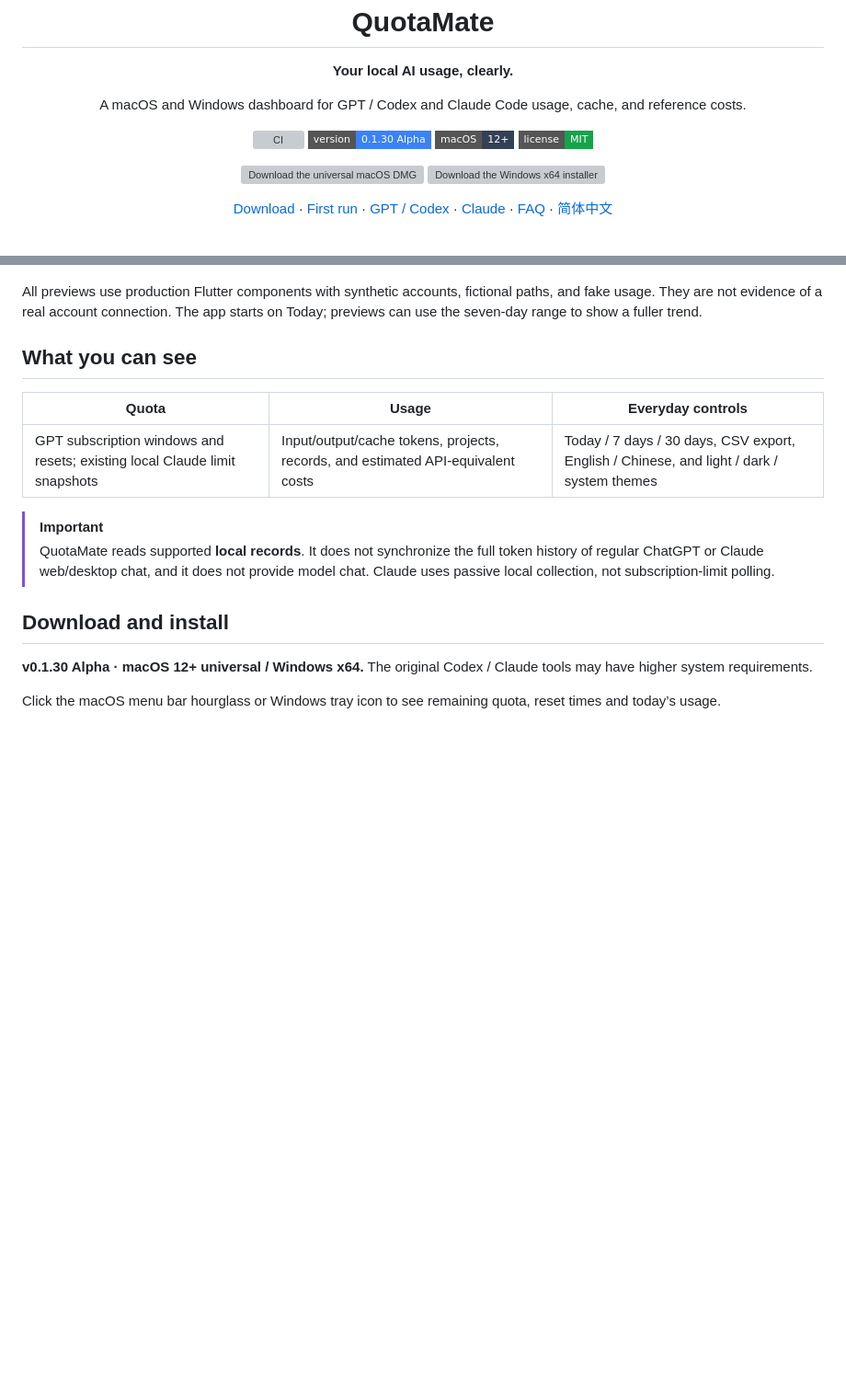
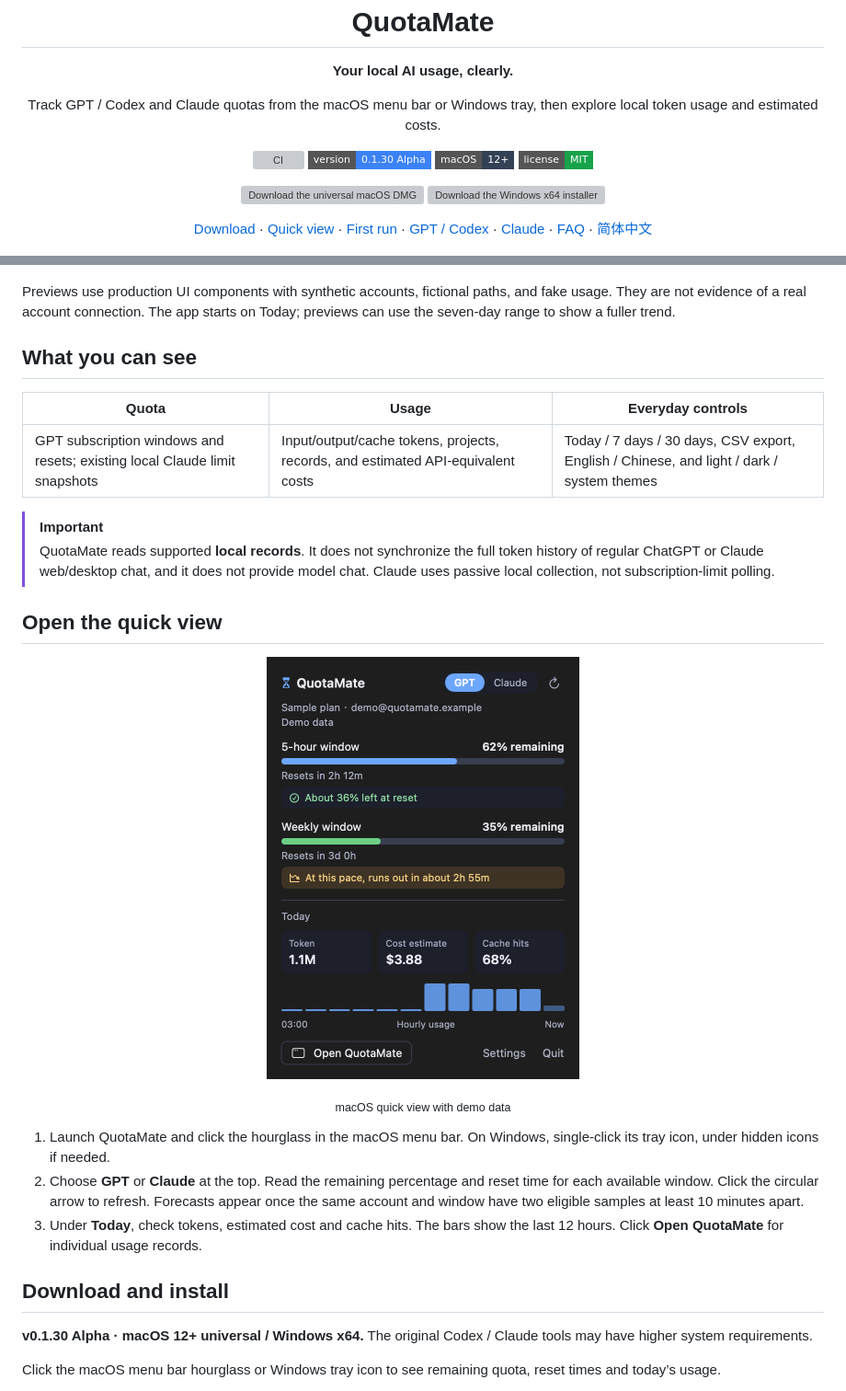
Before and after one commit to XianrenLong/QuotaMate, a Markdown page: README.en.md, 2 parts joined by grey strips. Shown at 92% size. Rendered like a GitHub page; pictures changed too: screenshots/preview/quick-view-en.png (added); badges without logos; blank space fills up the shorter version; grey boxes are pictures that could not be loaded.

```diff
--- a/README.en.md
+++ b/README.en.md
@@ -1,7 +1,7 @@
 <p align="center"><img src="assets/branding/quotamate-hourglass.png" width="96" height="96" alt="QuotaMate hourglass"></p>
 <h1 align="center">QuotaMate</h1>
 <p align="center"><strong>Your local AI usage, clearly.</strong></p>
-<p align="center">A macOS and Windows dashboard for GPT / Codex and Claude Code usage, cache, and reference costs.</p>
+<p align="center">Track GPT / Codex and Claude quotas from the macOS menu bar or Windows tray, then explore local token usage and estimated costs.</p>
 <p align="center">
   <a href="https://github.com/liuzilong200049-bot/QuotaMate/actions/workflows/ci.yml"><img src="https://github.com/liuzilong200049-bot/QuotaMate/actions/workflows/ci.yml/badge.svg" alt="CI"></a>
   <img src="https://img.shields.io/badge/version-0.1.30%20Alpha-3b82f6?style=flat-square" alt="0.1.30 Alpha">
@@ -9,11 +9,11 @@
   <a href="LICENSE"><img src="https://img.shields.io/badge/license-MIT-16a34a?style=flat-square" alt="MIT License"></a>
 </p>
 <p align="center"><a href="https://github.com/liuzilong200049-bot/QuotaMate/releases/download/v0.1.30-alpha/QuotaMate-0.1.30-macos-universal.dmg"><img src="docs/assets/download-macos.svg" width="320" alt="Download the universal macOS DMG"></a> <a href="https://github.com/liuzilong200049-bot/QuotaMate/releases/download/v0.1.30-alpha/QuotaMate-0.1.30-windows-x64-setup.exe"><img src="docs/assets/download-windows.svg" width="320" alt="Download the Windows x64 installer"></a></p>
-<p align="center"><a href="#download">Download</a> · <a href="#first-run">First run</a> · <a href="#connect-gpt">GPT / Codex</a> · <a href="#connect-claude">Claude</a> · <a href="#faq">FAQ</a> · <a href="README.md">简体中文</a></p>
+<p align="center"><a href="#download">Download</a> · <a href="#quick-view">Quick view</a> · <a href="#first-run">First run</a> · <a href="#connect-gpt">GPT / Codex</a> · <a href="#connect-claude">Claude</a> · <a href="#faq">FAQ</a> · <a href="README.md">简体中文</a></p>
 
 ![Claude statistics with synthetic seven-day data](screenshots/preview/statistics-claude-dark-en.png)
 
-All previews use production Flutter components with synthetic accounts, fictional paths, and fake usage. They are not evidence of a real account connection. The app starts on Today; previews can use the seven-day range to show a fuller trend.
+Previews use production UI components with synthetic accounts, fictional paths, and fake usage. They are not evidence of a real account connection. The app starts on Today; previews can use the seven-day range to show a fuller trend.
 
 ## What you can see
 
@@ -23,6 +23,17 @@ All previews use production Flutter components with synthetic accounts, fictiona
 
 > [!IMPORTANT]
 > QuotaMate reads supported **local records**. It does not synchronize the full token history of regular ChatGPT or Claude web/desktop chat, and it does not provide model chat. Claude uses passive local collection, not subscription-limit polling.
+
+<a id="quick-view"></a>
+
+## Open the quick view
+
+<p align="center"><img src="screenshots/preview/quick-view-en.png" width="340" alt="QuotaMate quick view showing remaining quota, reset forecasts and hourly usage"></p>
+<p align="center"><sub>macOS quick view with demo data</sub></p>
+
+1. Launch QuotaMate and click the hourglass in the macOS menu bar. On Windows, single-click its tray icon, under hidden icons if needed.
+2. Choose **GPT** or **Claude** at the top. Read the remaining percentage and reset time for each available window. Click the circular arrow to refresh. Forecasts appear once the same account and window have two eligible samples at least 10 minutes apart.
+3. Under **Today**, check tokens, estimated cost and cache hits. The bars show the last 12 hours. Click **Open QuotaMate** for individual usage records.
 
 <a id="download"></a>
 
```
Also changed, not shown: README.md (+13 -2 lines), screenshots/preview/quick-view-zh.png (added).
